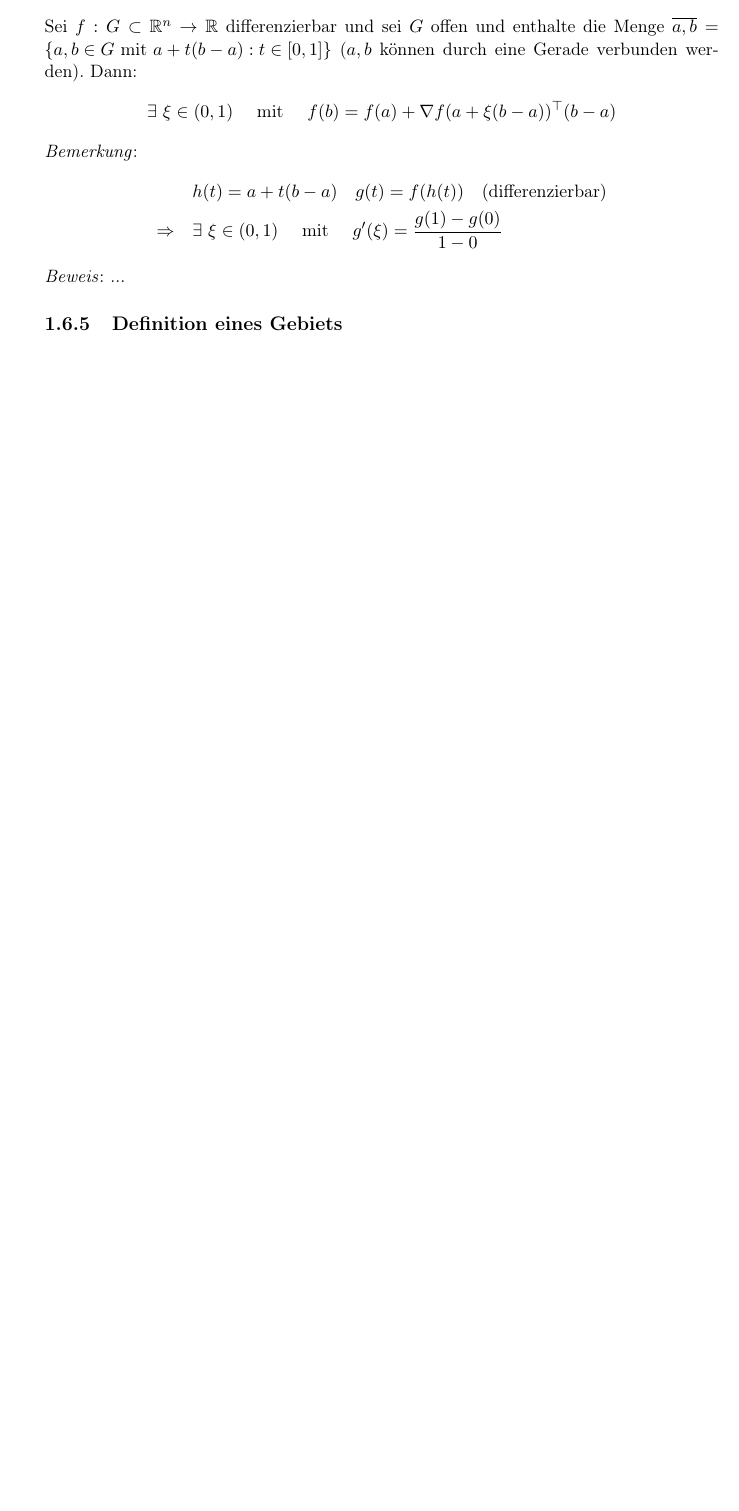
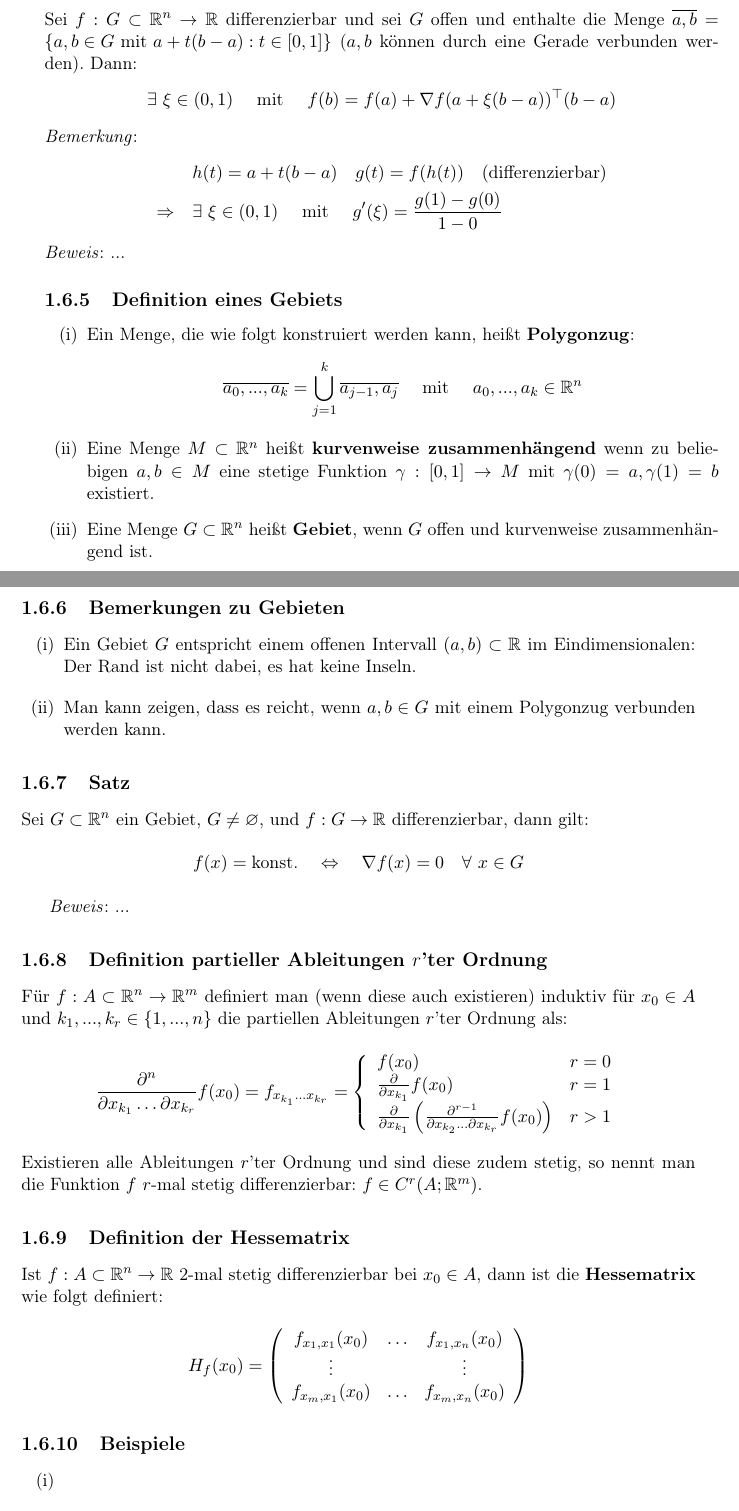
Before and after one commit to ruediluethi/HM2, a LaTeX book (Skript/HM2.tex): part of page 15 of 15 before the commit and two parts of pages 15 and 16 of 17 after it, the two joined at a grey line, cut so that both start at the same text, the shorter picture padded with empty space. Compiled offline with pdfLaTeX.

Commit message:
Mitschrift VOrlesung Woche 3 (ohne Beweise)

```diff
--- a/Skript/HM2.tex
+++ b/Skript/HM2.tex
@@ -560,5 +560,58 @@ Sei \(f: G \subset \Rn \rightarrow \R\) differenzierbar und sei \(G\) offen und
 
 \subsection{Definition eines Gebiets}
 
+\begin{enumerate}[(i)]
+	\item Ein Menge, die wie folgt konstruiert werden kann, heißt \textbf{Polygonzug}:
+	\begin{align*}
+		\overline{ a_0, ..., a_k} = \bigcup_{j=1}^k \overline{a_{j-1},a_j} \quad\mitt\quad a_0, ..., a_k \in \Rn
+	\end{align*}
+	\item Eine Menge \(M \subset \Rn\) heißt \textbf{kurvenweise zusammenhängend} wenn zu beliebigen \(a,b \in M\) eine stetige Funktion \(\gamma : [0,1] \rightarrow M\) mit \(\gamma(0) = a, \gamma(1) = b\) existiert.
+	\item Eine Menge \(G \subset \Rn\) heißt \textbf{Gebiet}, wenn \(G\) offen und kurvenweise zusammenhängend ist.
+\end{enumerate}
 
 
+\subsection{Bemerkungen zu Gebieten}
+
+\begin{enumerate}[(i)]
+	\item Ein Gebiet \(G\) entspricht einem offenen Intervall \( (a,b) \subset \R\) im Eindimensionalen: Der Rand ist nicht dabei, es hat keine Inseln.
+	\item Man kann zeigen, dass es reicht, wenn \(a,b \in G\) mit einem Polygonzug verbunden werden kann.
+\end{enumerate}
+
+\subsection{Satz}
+
+Sei \(G \subset \Rn\) ein Gebiet, \(G \neq \varnothing\), und \(f : G \rightarrow \R\) differenzierbar, dann gilt:
+\begin{align*}
+	f(x) = \textrm{konst.} \quad\Leftrightarrow\quad \nabla f(x) = 0 \quad \forall~ x \in G
+\end{align*}
+
+\textit{Beweis}: ...
+
+
+\subsection{Definition partieller Ableitungen \(r\)'ter Ordnung}
+
+Für \(f : A \subset \Rn \rightarrow \Rm \) definiert man (wenn diese auch existieren) induktiv für \(x_0 \in A\) und \(k_1, ..., k_r \in \left\{ 1, ..., n \right\} \) die partiellen Ableitungen \(r\)'ter Ordnung als:
+\begin{align*}
+	\frac{\partial^n}{\partial x_{k_1} \hdots \partial x_{k_r} } f(x_0) = f_{x_{k_1} \hdots x_{k_r}} =
+	\left\{ \begin{array}{ll}
+		f(x_0) & r = 0 \\
+		\frac{\partial}{\partial x_{k_1}} f(x_0) & r = 1 \\
+		\frac{\partial}{\partial x_{k_1}} \left( \frac{\partial^{r-1}}{\partial x_{k_2} \hdots \partial x_{k_r}} f(x_0) \right) & r > 1
+	\end{array} \right.
+\end{align*}
+Existieren alle Ableitungen \(r\)'ter Ordnung und sind diese zudem stetig, so nennt man die Funktion \(f\) \(r\)-mal stetig differenzierbar: \(f \in C^r(A;\Rm)\).
+
+\subsection{Definition der Hessematrix}
+Ist \(f : A \subset \Rn \rightarrow \R\) 2-mal stetig differenzierbar bei \(x_0 \in A\), dann ist die \textbf{Hessematrix} wie folgt definiert:
+\begin{align*}
+	H_f(x_0) = \left( \begin{array}{ccc}
+		f_{x_1,x_1} (x_0) & \hdots & f_{x_1,x_n} (x_0) \\
+		\vdots & & \vdots \\
+		f_{x_m,x_1} (x_0) & \hdots & f_{x_m,x_n} (x_0)
+	\end{array} \right)
+\end{align*}
+
+\subsection{Beispiele}
+\begin{enumerate}[(i)]
+	\item \begin{align*}
+		f(x,y) = 2xy^3 + y \log x
+	\end{align*}
```
Also changed, not shown: Skript/HM2.pdf, Skript/HM2.tex (44 more changed lines).
